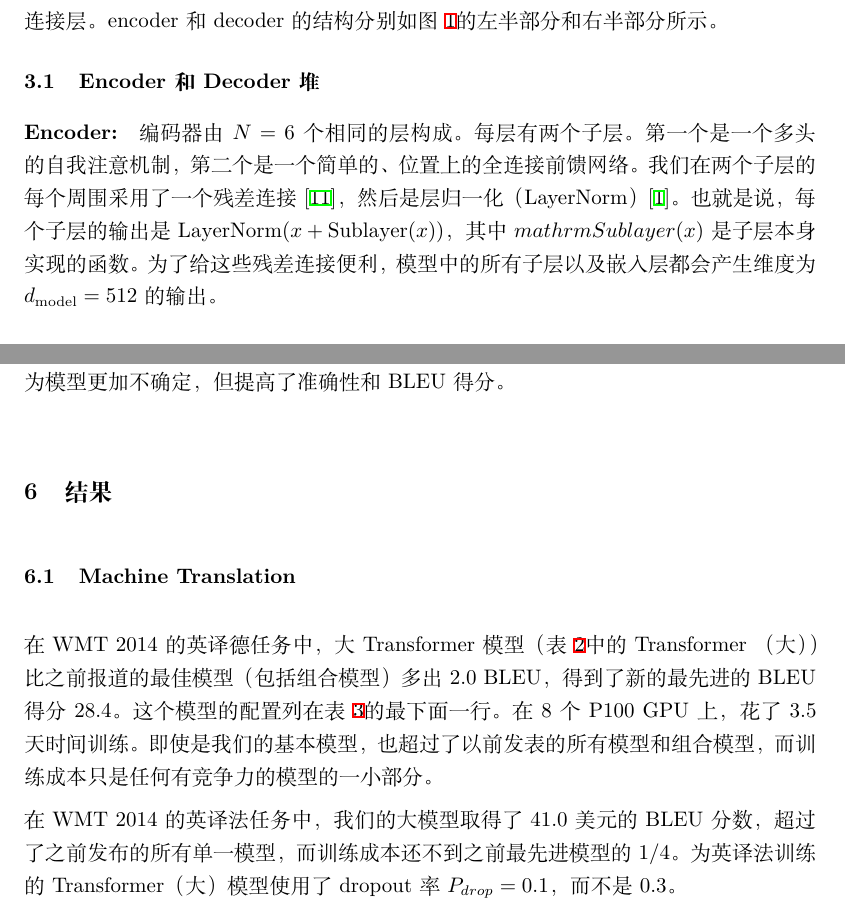
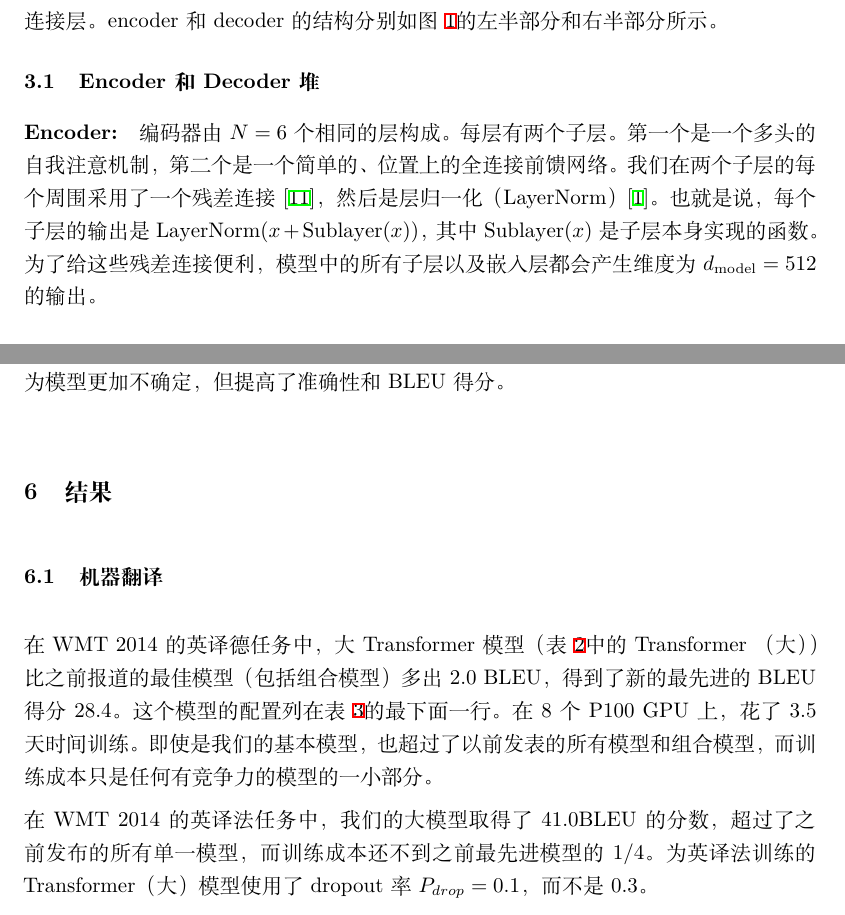
Before and after one commit to HowardZorn/AttentionIsAllYouNeedCN, a LaTeX paper (ms.tex, which reads model_architecture.tex, results.tex): two parts of pages 3 and 9 of 18, joined at a grey line, cut so that both start at the same text. Compiled offline with XeLaTeX.

Commit message:
4.27 update

```diff
--- a/model_architecture.tex
+++ b/model_architecture.tex
@@ -21,7 +21,7 @@ Transformer在encoder和decoder中都使用了堆叠的self-attention, point-wis
 
 %\paragraph{Encoder:}The encoder is composed of a stack of $N=6$ identical layers. Each layer has two sub-layers. The first is a multi-head self-attention mechanism, and the second is a simple, position-wise fully connected feed-forward network.   We employ a residual connection \citep{he2016deep} around each of the two sub-layers, followed by layer normalization \cite{layernorm2016}.  That is, the output of each sub-layer is $\mathrm{LayerNorm}(x + \mathrm{Sublayer}(x))$, where $\mathrm{Sublayer}(x)$ is the function implemented by the sub-layer itself.  To facilitate these residual connections, all sub-layers in the model, as well as the embedding layers, produce outputs of dimension $\dmodel=512$.
 
-\paragraph{Encoder:} 编码器由$N=6$个相同的层构成。每层有两个子层。第一个是一个多头的自我注意机制，第二个是一个简单的、位置上的全连接前馈网络。  我们在两个子层的每个周围采用了一个残差连接\citep{he2016deep}，然后是层归一化（LayerNorm）\cite{layernorm2016}。 也就是说，每个子层的输出是$\mathrm{LayerNorm}(x + \mathrm{Sublayer}(x))$，其中$mathrm{Sublayer}(x)$是子层本身实现的函数。为了给这些残差连接便利，模型中的所有子层以及嵌入层都会产生维度为$\dmodel=512$的输出。
+\paragraph{Encoder:} 编码器由$N=6$个相同的层构成。每层有两个子层。第一个是一个多头的自我注意机制，第二个是一个简单的、位置上的全连接前馈网络。  我们在两个子层的每个周围采用了一个残差连接\citep{he2016deep}，然后是层归一化（LayerNorm）\cite{layernorm2016}。 也就是说，每个子层的输出是$\mathrm{LayerNorm}(x + \mathrm{Sublayer}(x))$，其中$\mathrm{Sublayer}(x)$是子层本身实现的函数。为了给这些残差连接便利，模型中的所有子层以及嵌入层都会产生维度为$\dmodel=512$的输出。
 
 %\paragraph{Decoder:}The decoder is also composed of a stack of $N=6$ identical layers.  In addition to the two sub-layers in each encoder layer, the decoder inserts a third sub-layer, which performs multi-head attention over the output of the encoder stack.  Similar to the encoder, we employ residual connections around each of the sub-layers, followed by layer normalization.  We also modify the self-attention sub-layer in the decoder stack to prevent positions from attending to subsequent positions.  This masking, combined with fact that the output embeddings are offset by one position, ensures that the predictions for position $i$ can depend only on the known outputs at positions less than $i$.
 
--- a/results.tex
+++ b/results.tex
@@ -1,4 +1,4 @@
-\subsection{Machine Translation}
+\subsection{机器翻译}
 \begin{table}[t]
 \begin{center}
 \caption{在英译德和英译法的newstest2014测试中，Transformer取得了比以前最先进的模型更好的BLEU分数，而培训成本却只有一小部分。}
@@ -41,7 +41,7 @@ Transformer (大) & \textbf{28.4} & \textbf{41.8} & & \multicolumn{2}{c}{$2.3\cd
 
 %On the WMT 2014 English-to-French translation task, our big model achieves a BLEU score of $41.0$, outperforming all of the previously published single models, at less than $1/4$ the training cost of the previous state-of-the-art model. The Transformer (big) model trained for English-to-French used dropout rate $P_{drop}=0.1$, instead of $0.3$.
 
-在WMT 2014的英译法任务中，我们的大模型取得了41.0美元的BLEU分数，超过了之前发布的所有单一模型，而训练成本还不到之前最先进模型的$1/4$。为英译法训练的Transformer（大）模型使用了dropout率$P_{drop}=0.1$，而不是$0.3$。
+在WMT 2014的英译法任务中，我们的大模型取得了$41.0$BLEU的分数，超过了之前发布的所有单一模型，而训练成本还不到之前最先进模型的$1/4$。为英译法训练的Transformer（大）模型使用了dropout率$P_{drop}=0.1$，而不是$0.3$。
 
 % For the base models, we used a single model obtained by averaging the last 5 checkpoints, which were written at 10-minute intervals.  For the big models, we averaged the last 20 checkpoints. We used beam search with a beam size of $4$ and length penalty $\alpha=0.6$ \citep{wu2016google}.  These hyperparameters were chosen after experimentation on the development set.  We set the maximum output length during inference to input length + $50$, but terminate early when possible \citep{wu2016google}.
 
```
Also changed, not shown: readme.md (added).
